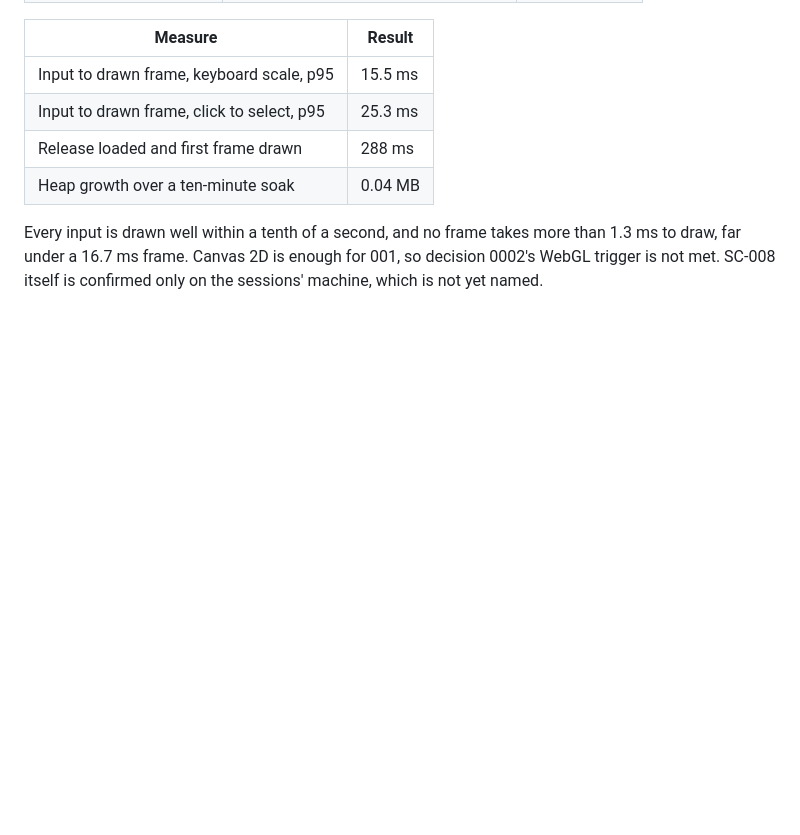
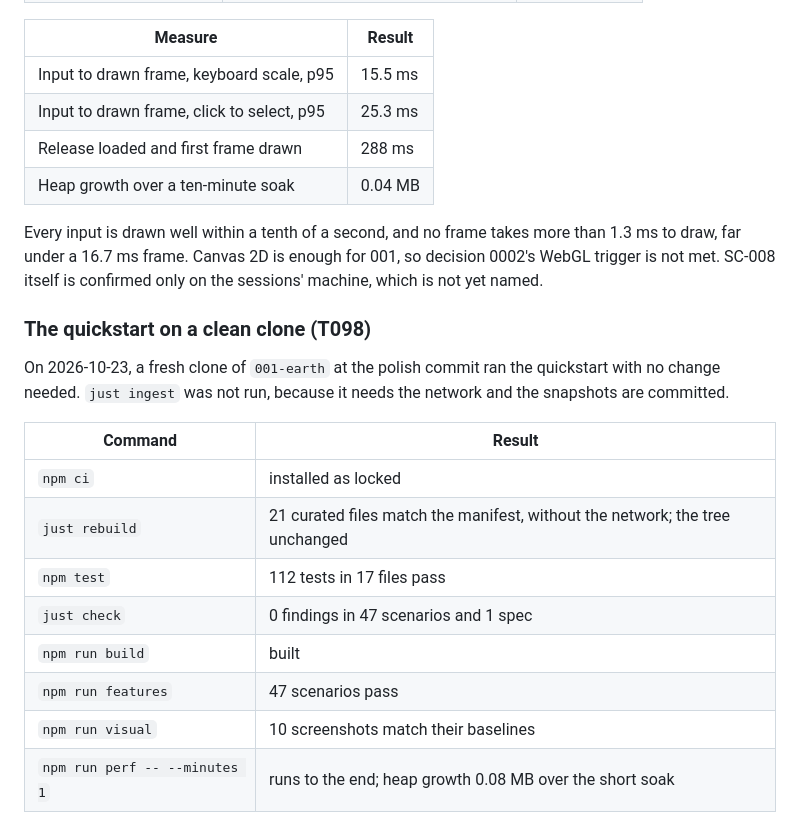
Before and after one commit to thinkmorestupidless/atlas-omnium, a Markdown page: specs/001-earth/research.md, the part around the change. GitHub-like rendering; blank space fills up the shorter version.

Commit message:
Tasks: T098: the quickstart run end to end on a clean clone: rebuild without the network to the recorded checksums, 112 tests, 47 scenarios, 10 screenshots, the checker clean and the performance run complete
Co-Authored-By: Claude Opus 5.5 <noreply@anthropic.com>

```diff
--- a/specs/001-earth/research.md
+++ b/specs/001-earth/research.md
@@ -439,3 +439,18 @@ Chromium 156, at 1280 × 800. The full result is `tests/performance/results/2026
 Every input is drawn well within a tenth of a second, and no frame takes more than 1.3 ms to draw,
 far under a 16.7 ms frame. Canvas 2D is enough for 001, so decision 0002's WebGL trigger is not
 met. SC-008 itself is confirmed only on the sessions' machine, which is not yet named.
+
+### The quickstart on a clean clone (T098)
+On 2026-10-23, a fresh clone of `001-earth` at the polish commit ran the quickstart with no change
+needed. `just ingest` was not run, because it needs the network and the snapshots are committed.
+
+| Command | Result |
+|---|---|
+| `npm ci` | installed as locked |
+| `just rebuild` | 21 curated files match the manifest, without the network; the tree unchanged |
+| `npm test` | 112 tests in 17 files pass |
+| `just check` | 0 findings in 47 scenarios and 1 spec |
+| `npm run build` | built |
+| `npm run features` | 47 scenarios pass |
+| `npm run visual` | 10 screenshots match their baselines |
+| `npm run perf -- --minutes 1` | runs to the end; heap growth 0.08 MB over the short soak |
```
Also changed, not shown: specs/001-earth/tasks.md (+1 -1 lines).
